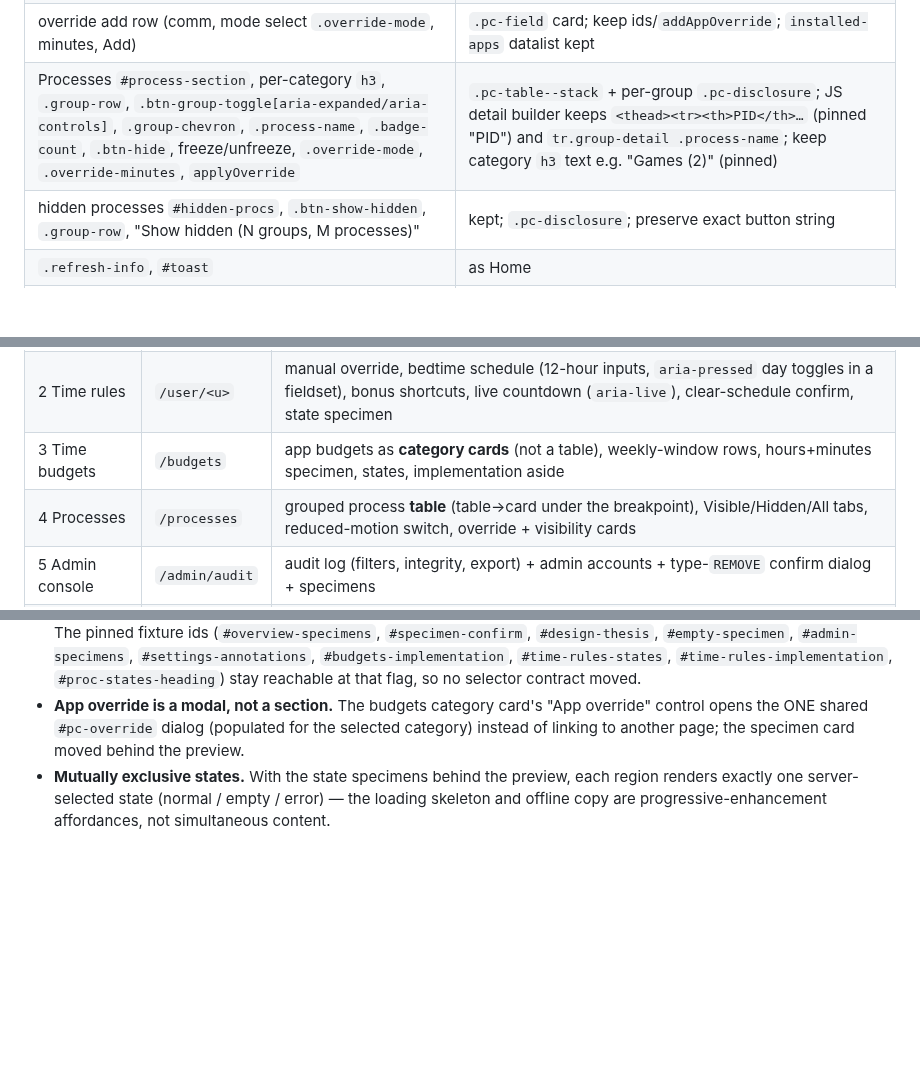
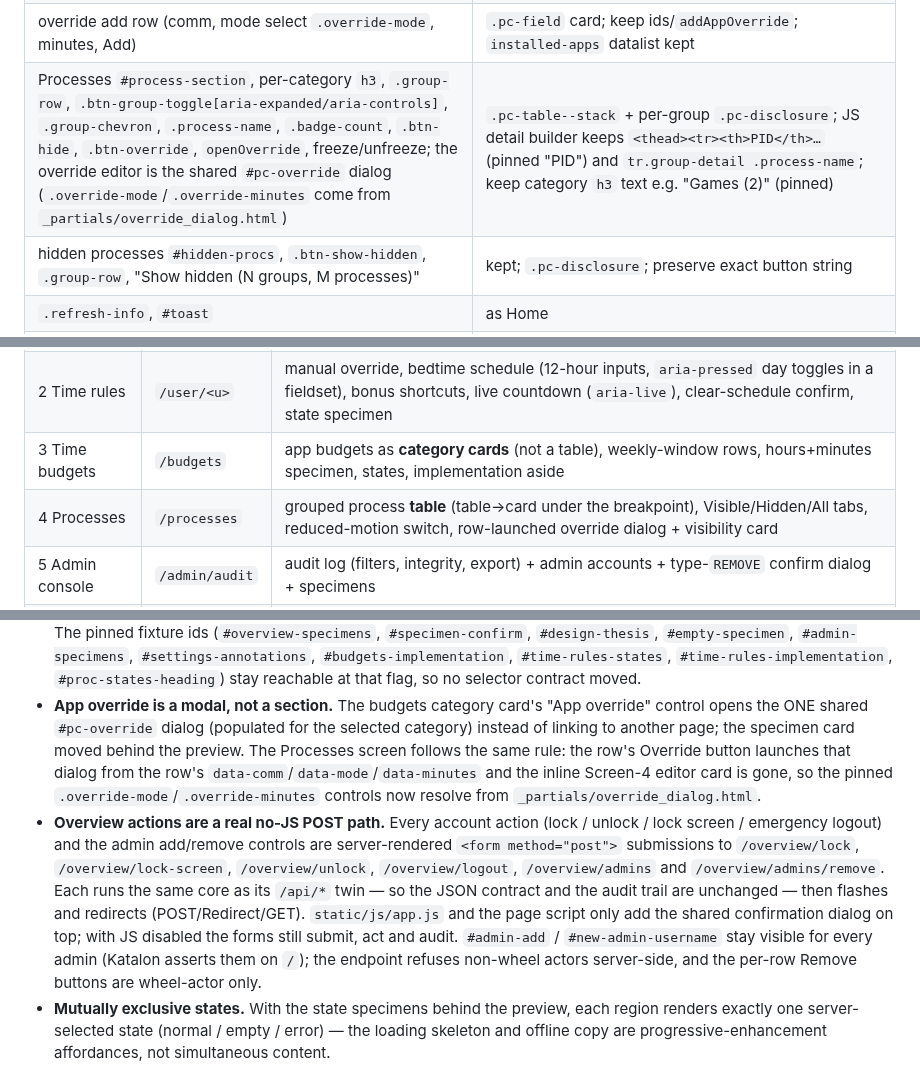
Before and after one commit to mcmillanator/parental-controls, a Markdown page: UI_UX_PLAN.md, 3 parts joined by grey strips. GitHub-like rendering; blank space fills up the shorter version.

```diff
--- a/UI_UX_PLAN.md
+++ b/UI_UX_PLAN.md
@@ -540,7 +540,7 @@ inline. Keep `.error`.
 | window-add row (type, category, app, days, `time_select` from/to, allowance, Add) | `.pc-field`s in a card; keep `#window-target-type`, `#window-category-target`, `#window-app-target`, `.window-day`, `#window-allowance`, `saveWindow()`; keep `time_select('window_start'/'window_end', …)` |
 | App overrides `<ul id="app-override-list">` + Clear | `.pc-list`; keep `data-override-row`, `data-comm`, `clearOverride` |
 | override add row (comm, mode select `.override-mode`, minutes, Add) | `.pc-field` card; keep ids/`addAppOverride`; `installed-apps` datalist kept |
-| Processes `#process-section`, per-category `h3`, `.group-row`, `.btn-group-toggle[aria-expanded/aria-controls]`, `.group-chevron`, `.process-name`, `.badge-count`, `.btn-hide`, freeze/unfreeze, `.override-mode`, `.override-minutes`, `applyOverride` | `.pc-table--stack` + per-group `.pc-disclosure`; JS detail builder keeps `<thead><tr><th>PID</th>…` (pinned "PID") and `tr.group-detail .process-name`; keep category `h3` text e.g. "Games (2)" (pinned) |
+| Processes `#process-section`, per-category `h3`, `.group-row`, `.btn-group-toggle[aria-expanded/aria-controls]`, `.group-chevron`, `.process-name`, `.badge-count`, `.btn-hide`, `.btn-override`, `openOverride`, freeze/unfreeze; the override editor is the shared `#pc-override` dialog (`.override-mode`/`.override-minutes` come from `_partials/override_dialog.html`) | `.pc-table--stack` + per-group `.pc-disclosure`; JS detail builder keeps `<thead><tr><th>PID</th>…` (pinned "PID") and `tr.group-detail .process-name`; keep category `h3` text e.g. "Games (2)" (pinned) |
 | hidden processes `#hidden-procs`, `.btn-show-hidden`, `.group-row`, "Show hidden (N groups, M processes)" | kept; `.pc-disclosure`; preserve exact button string |
 | `.refresh-info`, `#toast` | as Home |
 | auto-refresh pause | visible `.pc-hint` "Updates paused while you edit" shown when a field is focused |
@@ -912,7 +912,7 @@ this project's stack.
 | 1 Overview | `/` | shared shell (sidebar + app bar; tab bar below 768 px); sync banner, system summary, one **account card** per user (2-col grid ≥1100 px), confirmation specimen, design thesis, empty state |
 | 2 Time rules | `/user/<u>` | manual override, bedtime schedule (12-hour inputs, `aria-pressed` day toggles in a fieldset), bonus shortcuts, live countdown (`aria-live`), clear-schedule confirm, state specimen |
 | 3 Time budgets | `/budgets` | app budgets as **category cards** (not a table), weekly-window rows, hours+minutes specimen, states, implementation aside |
-| 4 Processes | `/processes` | grouped process **table** (table→card under the breakpoint), Visible/Hidden/All tabs, reduced-motion switch, override + visibility cards |
+| 4 Processes | `/processes` | grouped process **table** (table→card under the breakpoint), Visible/Hidden/All tabs, reduced-motion switch, row-launched override dialog + visibility card |
 | 5 Admin console | `/admin/audit` | audit log (filters, integrity, export) + admin accounts + type-`REMOVE` confirm dialog + specimens |
 | 6 Settings | `/settings` | status stack, notifications/local-access fieldsets (`col-12 col-xl-6`), devices, implementation/annotation sections |
 
@@ -1064,7 +1064,23 @@ distilled starter prompt. This pass implements that intent.
 - **App override is a modal, not a section.** The budgets category card's
   "App override" control opens the ONE shared `#pc-override` dialog
   (populated for the selected category) instead of linking to another page;
-  the specimen card moved behind the preview.
+  the specimen card moved behind the preview. The Processes screen follows the
+  same rule: the row's Override button launches that dialog from the row's
+  `data-comm`/`data-mode`/`data-minutes` and the inline Screen-4 editor card is
+  gone, so the pinned `.override-mode`/`.override-minutes` controls now resolve
+  from `_partials/override_dialog.html`.
+- **Overview actions are a real no-JS POST path.** Every account action
+  (lock / unlock / lock screen / emergency logout) and the admin add/remove
+  controls are server-rendered `<form method="post">` submissions to
+  `/overview/lock`, `/overview/lock-screen`, `/overview/unlock`,
+  `/overview/logout`, `/overview/admins` and `/overview/admins/remove`. Each
+  runs the same core as its `/api/*` twin — so the JSON contract and the audit
+  trail are unchanged — then flashes and redirects (POST/Redirect/GET).
+  `static/js/app.js` and the page script only add the shared confirmation
+  dialog on top; with JS disabled the forms still submit, act and audit.
+  `#admin-add` / `#new-admin-username` stay visible for every admin (Katalon
+  asserts them on `/`); the endpoint refuses non-wheel actors server-side, and
+  the per-row Remove buttons are wheel-actor only.
 - **Mutually exclusive states.** With the state specimens behind the preview,
   each region renders exactly one server-selected state (normal / empty /
   error) — the loading skeleton and offline copy are progressive-enhancement
```
Also changed, not shown: AGENT_CONTEXT.md (+51 -9 lines).
